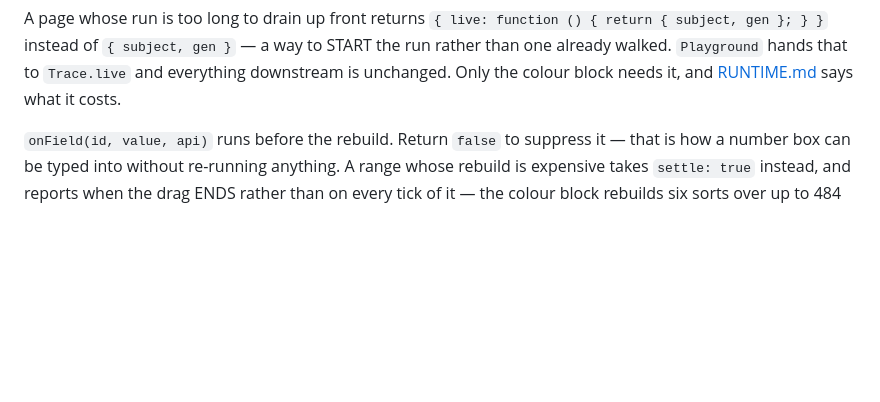
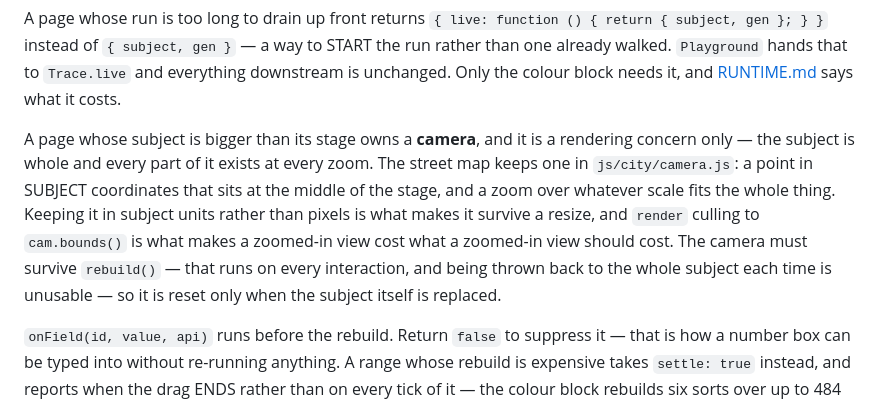
Before and after one commit to SEECE/REII211, a Markdown page: structure/PAGES.md, the part around the change. GitHub-like rendering; blank space fills up the shorter version.

```diff
--- a/structure/PAGES.md
+++ b/structure/PAGES.md
@@ -51,6 +51,15 @@ A page whose run is too long to drain up front returns `{ live: function () { re
 gen }; } }` instead of `{ subject, gen }` — a way to START the run rather than one already
 walked. `Playground` hands that to `Trace.live` and everything downstream is unchanged. Only the
 colour block needs it, and [RUNTIME.md](RUNTIME.md) says what it costs.
+
+A page whose subject is bigger than its stage owns a **camera**, and it is a rendering concern
+only — the subject is whole and every part of it exists at every zoom. The street map keeps one
+in `js/city/camera.js`: a point in SUBJECT coordinates that sits at the middle of the stage, and
+a zoom over whatever scale fits the whole thing. Keeping it in subject units rather than pixels
+is what makes it survive a resize, and `render` culling to `cam.bounds()` is what makes a
+zoomed-in view cost what a zoomed-in view should cost. The camera must survive `rebuild()` —
+that runs on every interaction, and being thrown back to the whole subject each time is
+unusable — so it is reset only when the subject itself is replaced.
 
 `onField(id, value, api)` runs before the rebuild. Return `false` to suppress it — that is how a
 number box can be typed into without re-running anything. A range whose rebuild is expensive
```
Also changed, not shown: CLAUDE.md (+13 -7 lines), structure/RUNTIME.md (+46 -5 lines).
